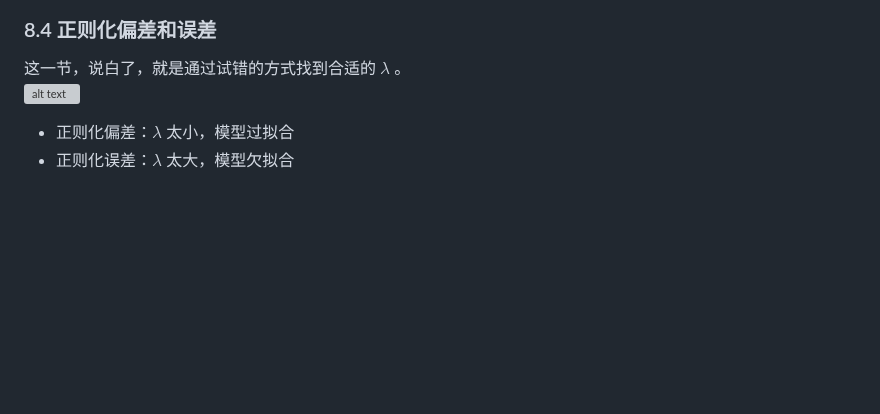
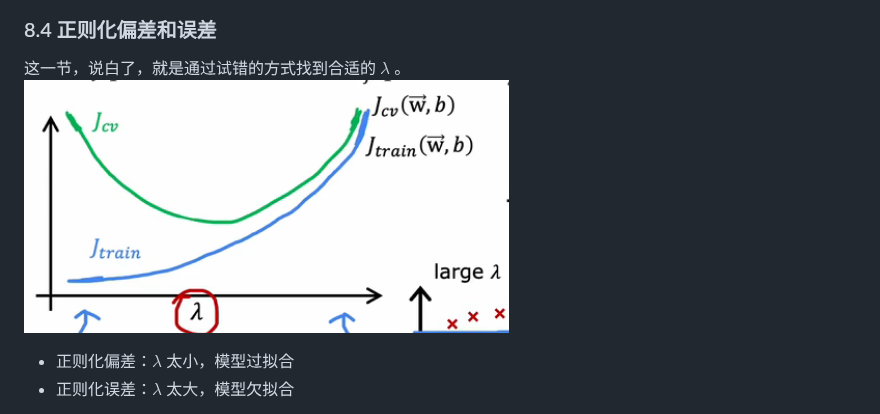
Before and after one commit to alxy18977578363/Code_Brewery, a Markdown page: 人工智能/readme.md, the part around the change. Rendered like a GitHub page; folded sections open; blank space fills up the shorter version; grey boxes are pictures that could not be loaded.

```diff
--- a/人工智能/readme.md
+++ b/人工智能/readme.md
@@ -446,7 +446,7 @@ $$J(w, b) = -\frac{1}{m} \sum_{i=1}^m \left[ y^{(i)} \log(\sigma(z^{(i)})) + (1-
 
 ### 8.4 正则化偏差和误差
 这一节，说白了，就是通过试错的方式找到合适的 $\lambda$ 。
-![alt text](image.png)
+![alt text](image/正则化偏差和误差.png)
 - 正则化偏差：$\lambda$ 太小，模型过拟合
 - 正则化误差：$\lambda$ 太大，模型欠拟合
 
```
